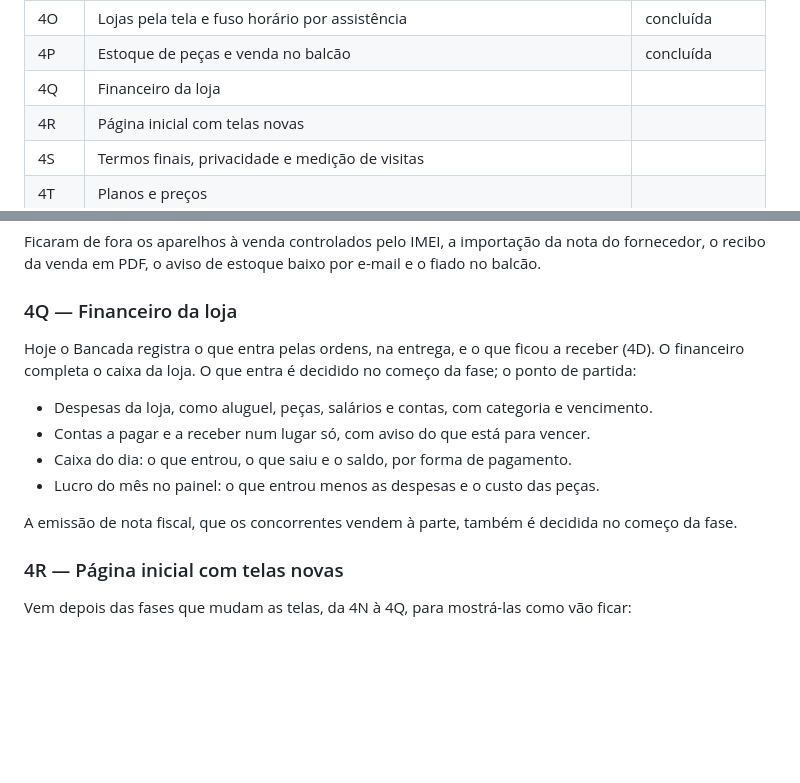
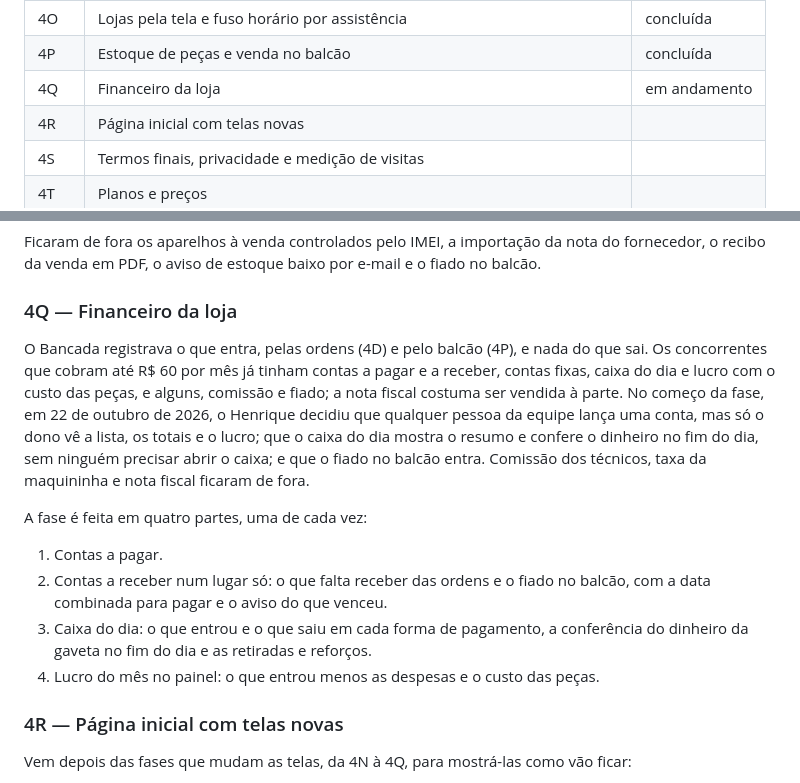
Before and after one commit to HenriqueLiuti5/bancada, a Markdown page: docs/PLANO.md, 2 parts joined by grey strips. Rendered like a GitHub page; blank space fills up the shorter version.

Commit message:
Plano: financeiro em quatro partes
A 4Q comecou pela pesquisa dos concorrentes que cobram ate R$ 60 por
mes, que ja tem contas a pagar e a receber, contas fixas, caixa do dia
e lucro com o custo das pecas. O Henrique decidiu fazer a fase em
quatro partes, uma de cada vez: contas a pagar; contas a receber num
lugar so, com o fiado no balcao; caixa do dia, com a conferencia do
dinheiro no fim do dia, sem precisar abrir o caixa; e o lucro do mes
no painel.

Qualquer pessoa da equipe lanca uma conta, mas so o dono ve a lista,
os totais e o lucro. Comissao dos tecnicos, taxa da maquininha e nota
fiscal ficaram de fora.

Co-Authored-By: Claude Opus 5.5 <noreply@anthropic.com>

```diff
--- a/docs/PLANO.md
+++ b/docs/PLANO.md
@@ -88,7 +88,7 @@ o operador.
 | 4N | Troca do cliente da ordem e comentários internos no histórico | concluída |
 | 4O | Lojas pela tela e fuso horário por assistência | concluída |
 | 4P | Estoque de peças e venda no balcão | concluída |
-| 4Q | Financeiro da loja | |
+| 4Q | Financeiro da loja | em andamento |
 | 4R | Página inicial com telas novas | |
 | 4S | Termos finais, privacidade e medição de visitas | |
 | 4T | Planos e preços | |
@@ -480,15 +480,22 @@ recibo da venda em PDF, o aviso de estoque baixo por e-mail e o fiado no balcão
 
 ### 4Q — Financeiro da loja
 
-Hoje o Bancada registra o que entra pelas ordens, na entrega, e o que ficou a receber (4D). O
-financeiro completa o caixa da loja. O que entra é decidido no começo da fase; o ponto de partida:
+O Bancada registrava o que entra, pelas ordens (4D) e pelo balcão (4P), e nada do que sai. Os
+concorrentes que cobram até R$ 60 por mês já tinham contas a pagar e a receber, contas fixas, caixa do
+dia e lucro com o custo das peças, e alguns, comissão e fiado; a nota fiscal costuma ser vendida à
+parte. No começo da fase, em 22 de outubro de 2026, o Henrique decidiu que qualquer pessoa da equipe
+lança uma conta, mas só o dono vê a lista, os totais e o lucro; que o caixa do dia mostra o resumo e
+confere o dinheiro no fim do dia, sem ninguém precisar abrir o caixa; e que o fiado no balcão entra.
+Comissão dos técnicos, taxa da maquininha e nota fiscal ficaram de fora.
 
-- Despesas da loja, como aluguel, peças, salários e contas, com categoria e vencimento.
-- Contas a pagar e a receber num lugar só, com aviso do que está para vencer.
-- Caixa do dia: o que entrou, o que saiu e o saldo, por forma de pagamento.
-- Lucro do mês no painel: o que entrou menos as despesas e o custo das peças.
+A fase é feita em quatro partes, uma de cada vez:
 
-A emissão de nota fiscal, que os concorrentes vendem à parte, também é decidida no começo da fase.
+1. Contas a pagar.
+2. Contas a receber num lugar só: o que falta receber das ordens e o fiado no balcão, com a data
+   combinada para pagar e o aviso do que venceu.
+3. Caixa do dia: o que entrou e o que saiu em cada forma de pagamento, a conferência do dinheiro da
+   gaveta no fim do dia e as retiradas e reforços.
+4. Lucro do mês no painel: o que entrou menos as despesas e o custo das peças.
 
 ### 4R — Página inicial com telas novas
 
```
